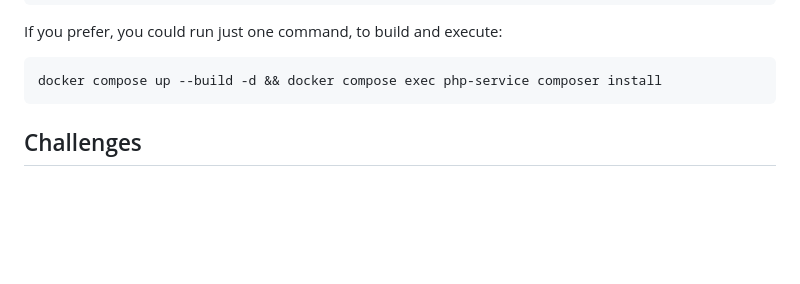
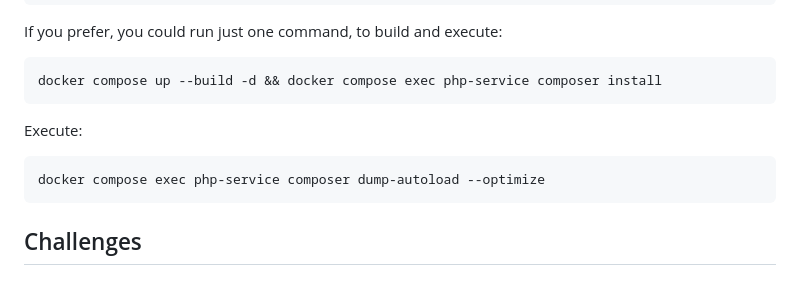
Before and after one commit to GilmarBrito/ExadsChallenge, a Markdown page: README.md, the part around the change. Rendered like a GitHub page; blank space fills up the shorter version.

Commit message:
[EXD-027] - Update Readme

````diff
--- a/README.md
+++ b/README.md
@@ -37,6 +37,12 @@ If you prefer, you could run just one command, to build and execute:
 
 ```BASH
 docker compose up --build -d && docker compose exec php-service composer install
+```
+
+Execute:
+
+```BASH
+docker compose exec php-service composer dump-autoload --optimize
 ```
 
 ## Challenges
````
